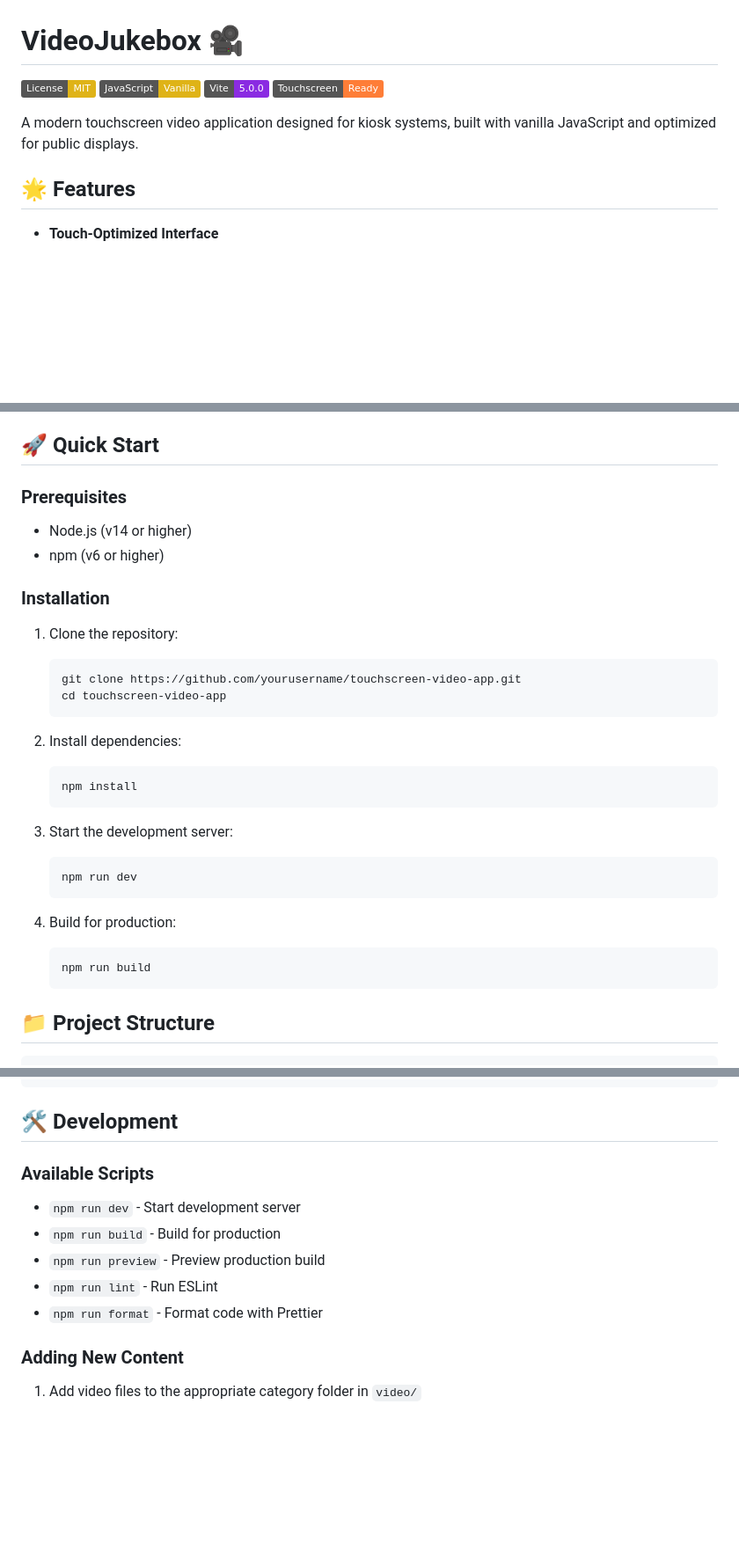
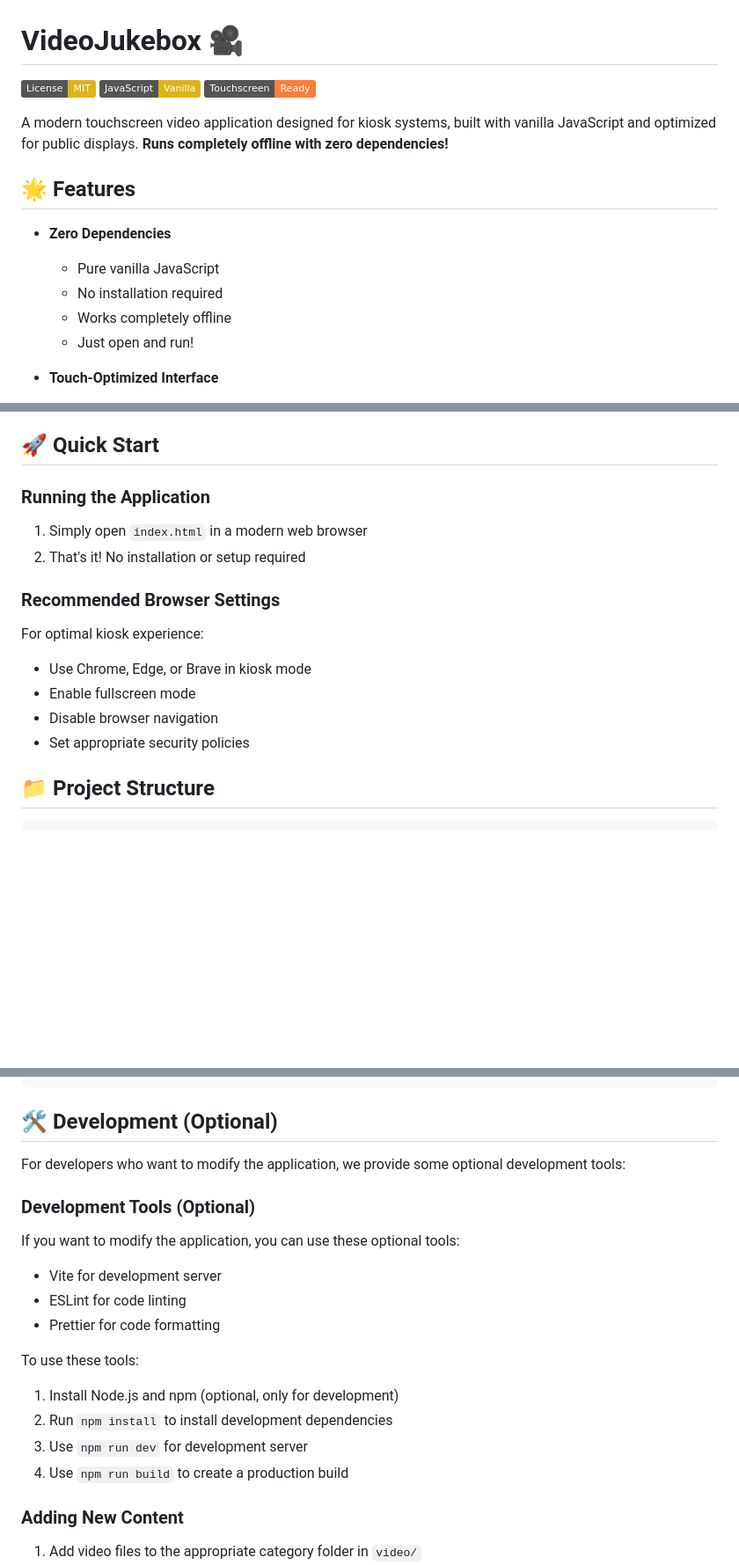
Before and after one commit to arnopeck/touchscreen-video-app, a Markdown page: README.md, 3 parts joined by grey strips. Shown: that part at 88% size. Drawn GitHub-style; badges without logos; blank space fills up the shorter version.

````diff
--- a/README.md
+++ b/README.md
@@ -2,12 +2,17 @@
 
 [![License: MIT](https://img.shields.io/badge/License-MIT-yellow.svg)](https://opensource.org/licenses/MIT)
 [![JavaScript](https://img.shields.io/badge/JavaScript-Vanilla-yellow)](https://developer.mozilla.org/en-US/docs/Web/JavaScript)
-[![Vite](https://img.shields.io/badge/Vite-5.0.0-blueviolet)](https://vitejs.dev/)
 [![Touchscreen](https://img.shields.io/badge/Touchscreen-Ready-orange)](https://developer.mozilla.org/en-US/docs/Web/API/Touch_events)
 
-A modern touchscreen video application designed for kiosk systems, built with vanilla JavaScript and optimized for public displays.
+A modern touchscreen video application designed for kiosk systems, built with vanilla JavaScript and optimized for public displays. **Runs completely offline with zero dependencies!**
 
 ## 🌟 Features
+
+- **Zero Dependencies**
+  - Pure vanilla JavaScript
+  - No installation required
+  - Works completely offline
+  - Just open and run!
 
 - **Touch-Optimized Interface**
   - Full touchscreen support
@@ -35,33 +40,18 @@ A modern touchscreen video application designed for kiosk systems, built with va
 
 ## 🚀 Quick Start
 
-### Prerequisites
+### Running the Application
 
-- Node.js (v14 or higher)
-- npm (v6 or higher)
+1. Simply open `index.html` in a modern web browser
+2. That's it! No installation or setup required
 
-### Installation
+### Recommended Browser Settings
 
-1. Clone the repository:
-   ```bash
-   git clone https://github.com/yourusername/touchscreen-video-app.git
-   cd touchscreen-video-app
-   ```
-
-2. Install dependencies:
-   ```bash
-   npm install
-   ```
-
-3. Start the development server:
-   ```bash
-   npm run dev
-   ```
-
-4. Build for production:
-   ```bash
-   npm run build
-   ```
+For optimal kiosk experience:
+- Use Chrome, Edge, or Brave in kiosk mode
+- Enable fullscreen mode
+- Disable browser navigation
+- Set appropriate security policies
 
 ## 📁 Project Structure
 
@@ -81,15 +71,22 @@ touchscreen-video-app/
 └── admin/             # Admin interface
 ```
 
-## 🛠️ Development
+## 🛠️ Development (Optional)
 
-### Available Scripts
+For developers who want to modify the application, we provide some optional development tools:
 
-- `npm run dev` - Start development server
-- `npm run build` - Build for production
-- `npm run preview` - Preview production build
-- `npm run lint` - Run ESLint
-- `npm run format` - Format code with Prettier
+### Development Tools (Optional)
+
+If you want to modify the application, you can use these optional tools:
+- Vite for development server
+- ESLint for code linting
+- Prettier for code formatting
+
+To use these tools:
+1. Install Node.js and npm (optional, only for development)
+2. Run `npm install` to install development dependencies
+3. Use `npm run dev` for development server
+4. Use `npm run build` to create a production build
 
 ### Adding New Content
 
````
Also changed, not shown: other parts of README.md (+7 -5 lines).
